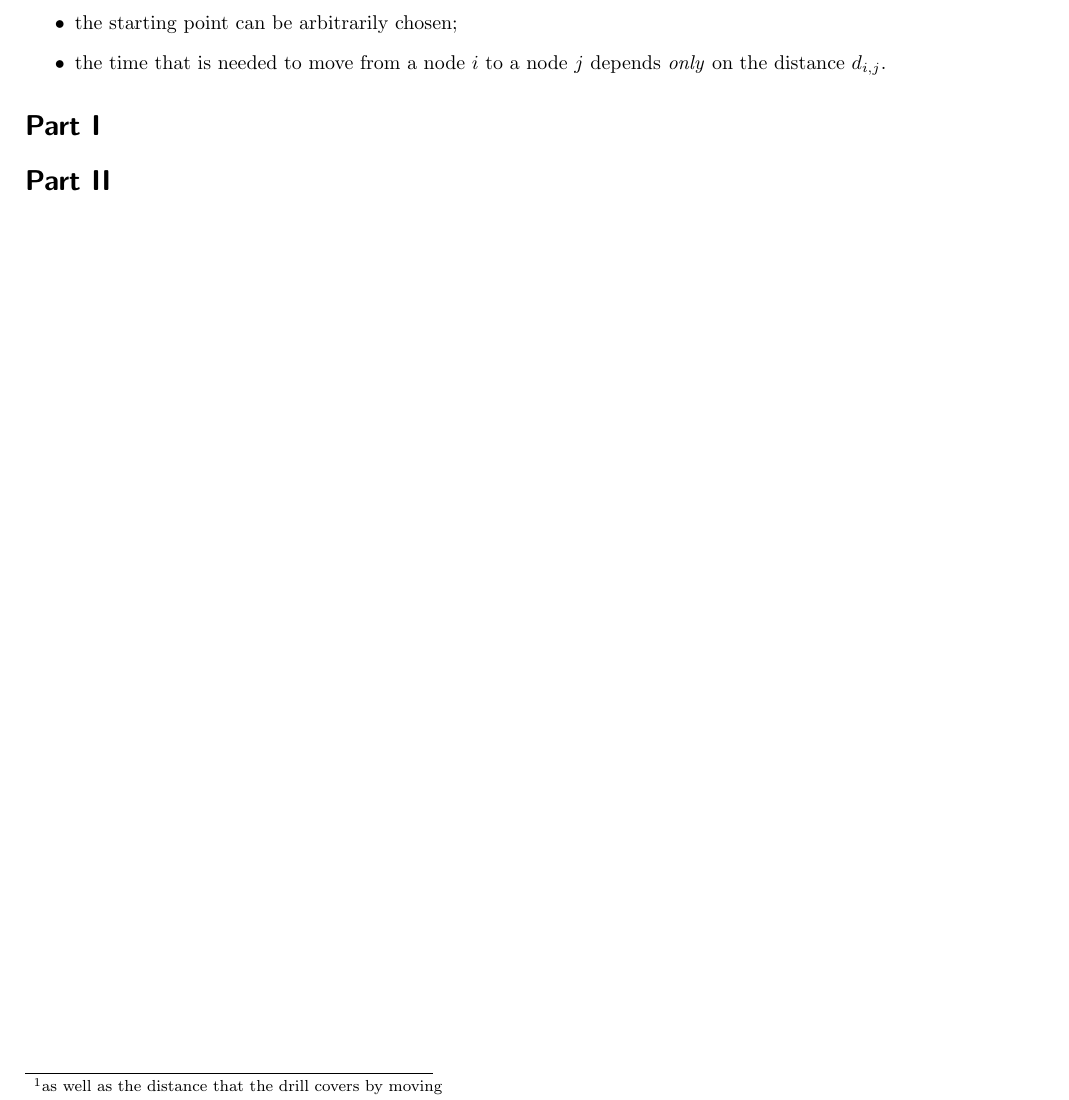
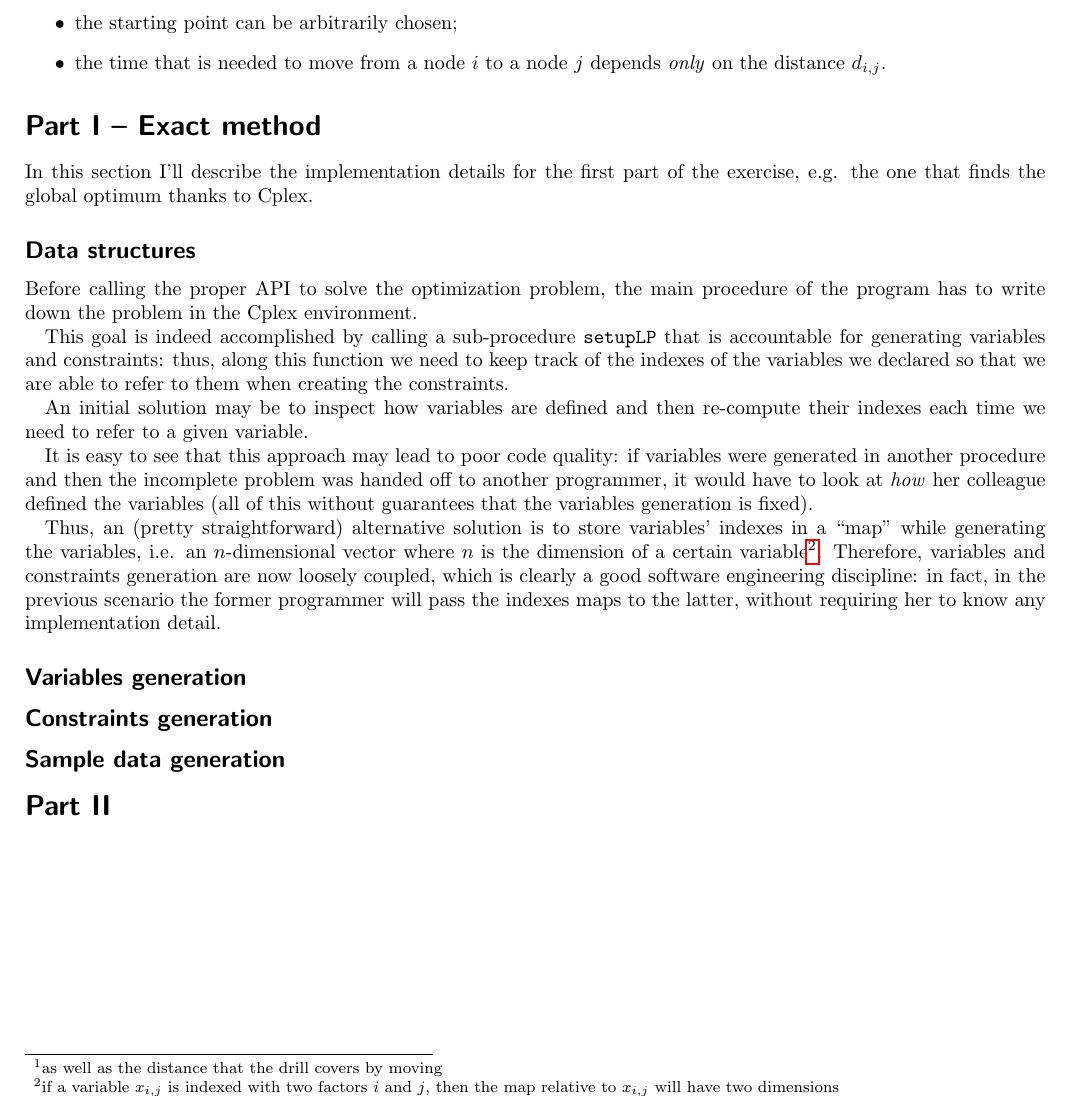
Before and after one commit to snate/memoco_ex, a LaTeX document (report/report.tex, which reads report/memoco.sty, report/secs/1part.tex): part of page 2 of 2, cut so that both start at the same text. Compiled offline with pdfLaTeX.

Commit message:
Add data structures for part I description to report

```diff
--- a/report/memoco.sty
+++ b/report/memoco.sty
@@ -60,3 +60,4 @@
 }%
 
 \newcommand{\dist}[2]{$d_{#1,#2}$}
+\newcommand{\cplex}{Cplex}
--- a/report/secs/1part.tex
+++ b/report/secs/1part.tex
@@ -1 +1,39 @@
-\section{Part I}
+\section{Part I -- Exact method}
+
+In this section I'll describe the implementation details for the first part of
+the exercise, e.g. the one that finds the global optimum thanks to \cplex.
+
+\subsection{Data structures}
+Before calling the proper API to solve the optimization problem, the main
+procedure of the program has to write down the problem in the \cplex{}
+environment.
+
+This goal is indeed accomplished by calling a sub-procedure \texttt{setupLP}
+that is accountable for generating variables and constraints: thus, along this
+function we need to keep track of the indexes of the variables we declared so
+that we are able to refer to them when creating the constraints.
+
+An initial solution may be to inspect how variables are defined and then
+re-compute their indexes each time we need to refer to a given variable.
+
+It is easy to see that this approach may lead to poor code quality: if variables
+were generated in another procedure and then the incomplete problem was handed
+off to another programmer, it would have to look at \textit{how} her colleague
+defined the variables (all of this without guarantees that the variables
+generation is fixed).
+
+Thus, an (pretty straightforward) alternative solution is to store variables'
+indexes in a ``map'' while generating the variables, i.e. an $n$-dimensional
+vector where $n$ is the dimension of a certain variable\footnote{if a variable
+$x_{i,j}$ is indexed with two factors $i$ and $j$, then the map relative to
+$x_{i,j}$ will have two dimensions}.
+Therefore, variables and constraints generation are now loosely coupled, which
+is clearly a good software engineering discipline: in fact, in the previous
+scenario the former programmer will pass the indexes maps to the latter, without
+requiring her to know any implementation detail.
+
+\subsection{Variables generation}
+
+\subsection{Constraints generation}
+
+\subsection{Sample data generation}
```
